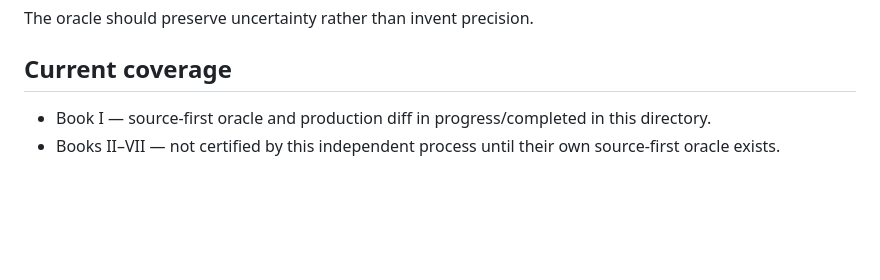
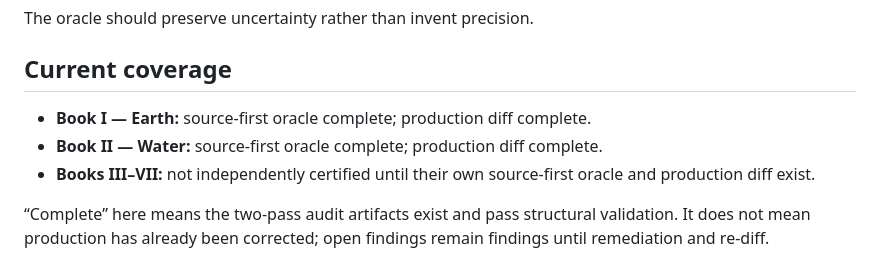
Before and after one commit to Cartaz/MusashiMap, a Markdown page: research/source-audit/README.md, the part around the change. GitHub-like rendering; blank space fills up the shorter version.

Commit message:
Mark Books I and II independently audited

```diff
--- a/research/source-audit/README.md
+++ b/research/source-audit/README.md
@@ -61,5 +61,8 @@ The oracle should preserve uncertainty rather than invent precision.
 
 ## Current coverage
 
-- Book I — source-first oracle and production diff in progress/completed in this directory.
-- Books II–VII — not certified by this independent process until their own source-first oracle exists.
+- **Book I — Earth:** source-first oracle complete; production diff complete.
+- **Book II — Water:** source-first oracle complete; production diff complete.
+- **Books III–VII:** not independently certified until their own source-first oracle and production diff exist.
+
+“Complete” here means the two-pass audit artifacts exist and pass structural validation. It does not mean production has already been corrected; open findings remain findings until remediation and re-diff.
```
